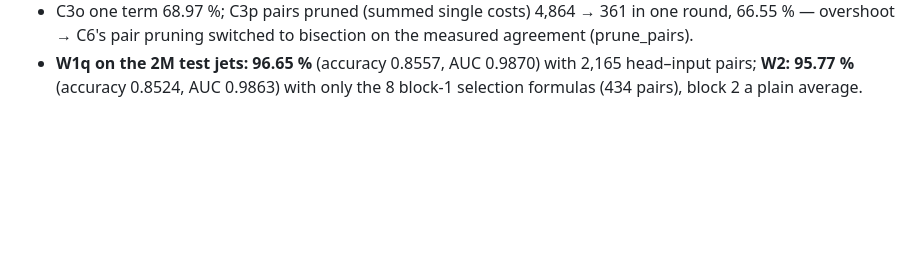
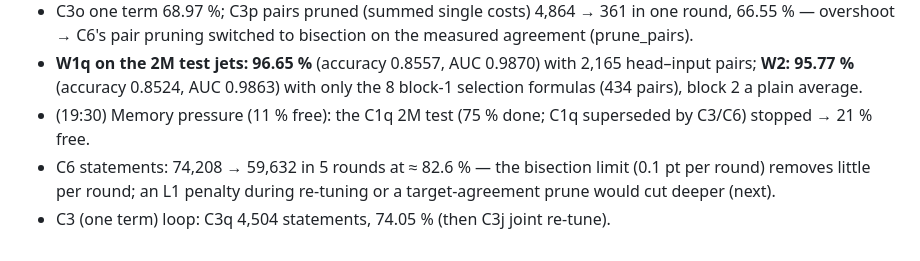
Before and after one commit to aaronw5/jet-latent-distillation, a Markdown page: research/LOG.md, the part around the change. GitHub-like rendering; blank space fills up the shorter version.

Commit message:
research log: memory, C6 statements, C3q
Co-Authored-By: Claude Opus 5.5 <noreply@anthropic.com>
Claude-Session: https://claude.ai/code/session_01DU6pnBAj2Md82XZaPZaUmy

```diff
--- a/research/LOG.md
+++ b/research/LOG.md
@@ -524,3 +524,7 @@ functionally right for ParT's values but different in detail; formula neurons ar
   pair pruning switched to bisection on the measured agreement (prune_pairs).
 - **W1q on the 2M test jets: 96.65 %** (accuracy 0.8557, AUC 0.9870) with 2,165 head–input pairs; **W2: 95.77 %** (accuracy
   0.8524, AUC 0.9863) with only the 8 block-1 selection formulas (434 pairs), block 2 a plain average.
+- (19:30) Memory pressure (11 % free): the C1q 2M test (75 % done; C1q superseded by C3/C6) stopped → 21 % free.
+- C6 statements: 74,208 → 59,632 in 5 rounds at ≈ 82.6 % — the bisection limit (0.1 pt per round) removes little per
+  round; an L1 penalty during re-tuning or a target-agreement prune would cut deeper (next).
+- C3 (one term) loop: C3q 4,504 statements, 74.05 % (then C3j joint re-tune).
```
